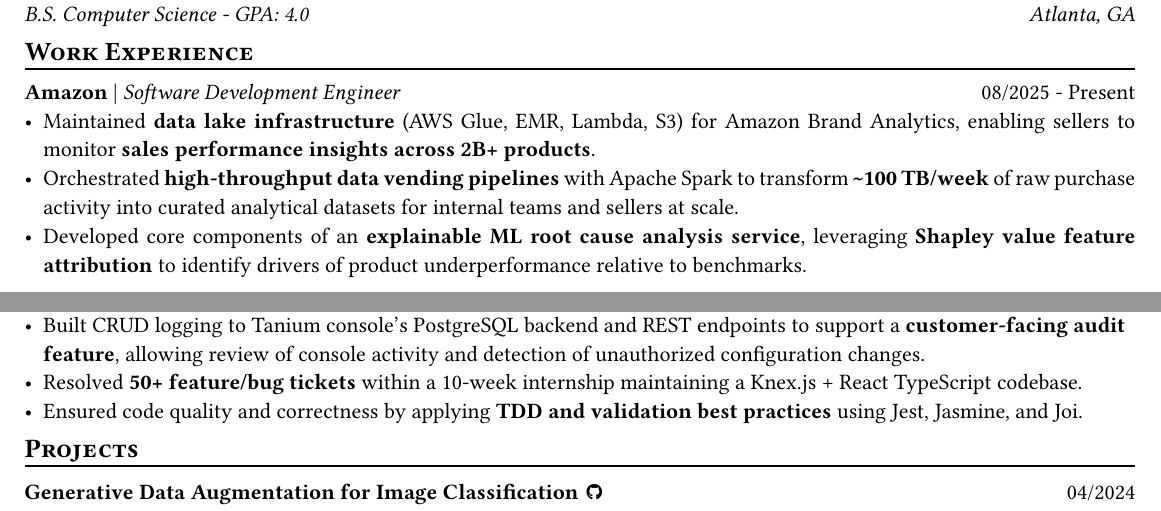
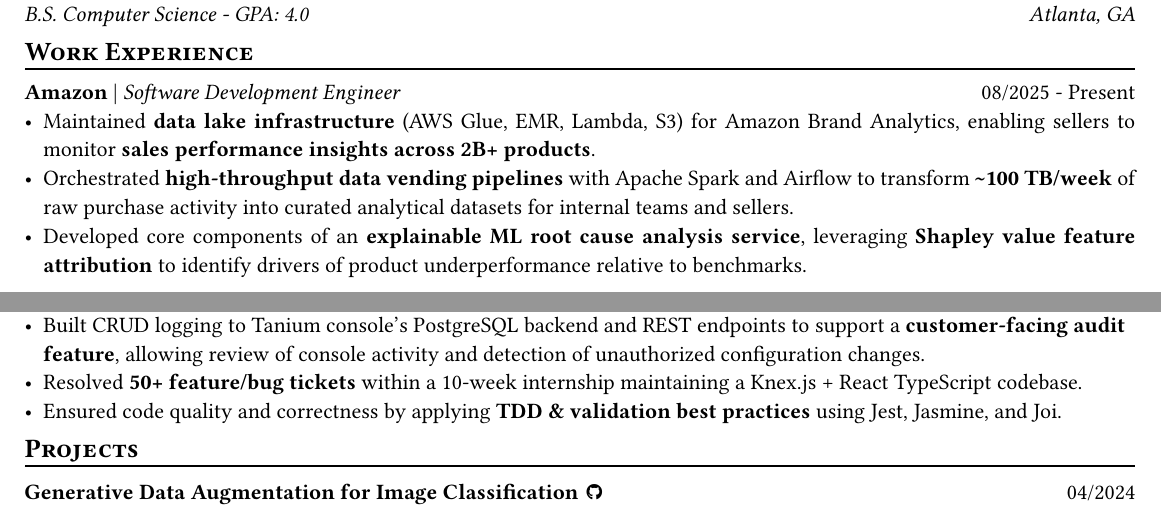
Before and after one commit to richardso21/resume, a Typst document (RSOresume.typ): two parts of the page, joined at a grey line, cut so that both start at the same text. The pictures show the PDF file RSOresume.pdf that the author committed with the source.

Commit message:
some more resume tweaks

```diff
--- a/RSOresume.typ
+++ b/RSOresume.typ
@@ -99,9 +99,9 @@
   - Maintained *data lake infrastructure* (AWS Glue, EMR, Lambda, S3)
     for Amazon Brand Analytics, enabling sellers to monitor *sales performance
     insights across 2B+ products*.
-  - Orchestrated *high-throughput data vending pipelines* with Apache Spark to
-    transform *\~100 TB/week* of raw purchase activity into curated analytical
-    datasets for internal teams and sellers at scale.
+  - Orchestrated *high-throughput data vending pipelines* with Apache Spark and
+    Airflow to transform *\~100 TB/week* of raw purchase activity into curated
+    analytical datasets for internal teams and sellers.
   - Developed core components of an *explainable ML root cause analysis
     service*, leveraging *Shapley value feature attribution* to identify
     drivers of product underperformance relative to benchmarks.
@@ -138,7 +138,7 @@
     console activity and detection of unauthorized configuration changes.
   - Resolved *50+ feature/bug tickets* within a 10-week internship maintaining
     a Knex.js + React TypeScript codebase.
-  - Ensured code quality and correctness by applying *TDD and validation best
+  - Ensured code quality and correctness by applying *TDD & validation best
     practices* using Jest, Jasmine, and Joi.
 ]
 
```
Also changed, not shown: RSOresume.pdf, RSOresume.typ (2 more changed lines).
